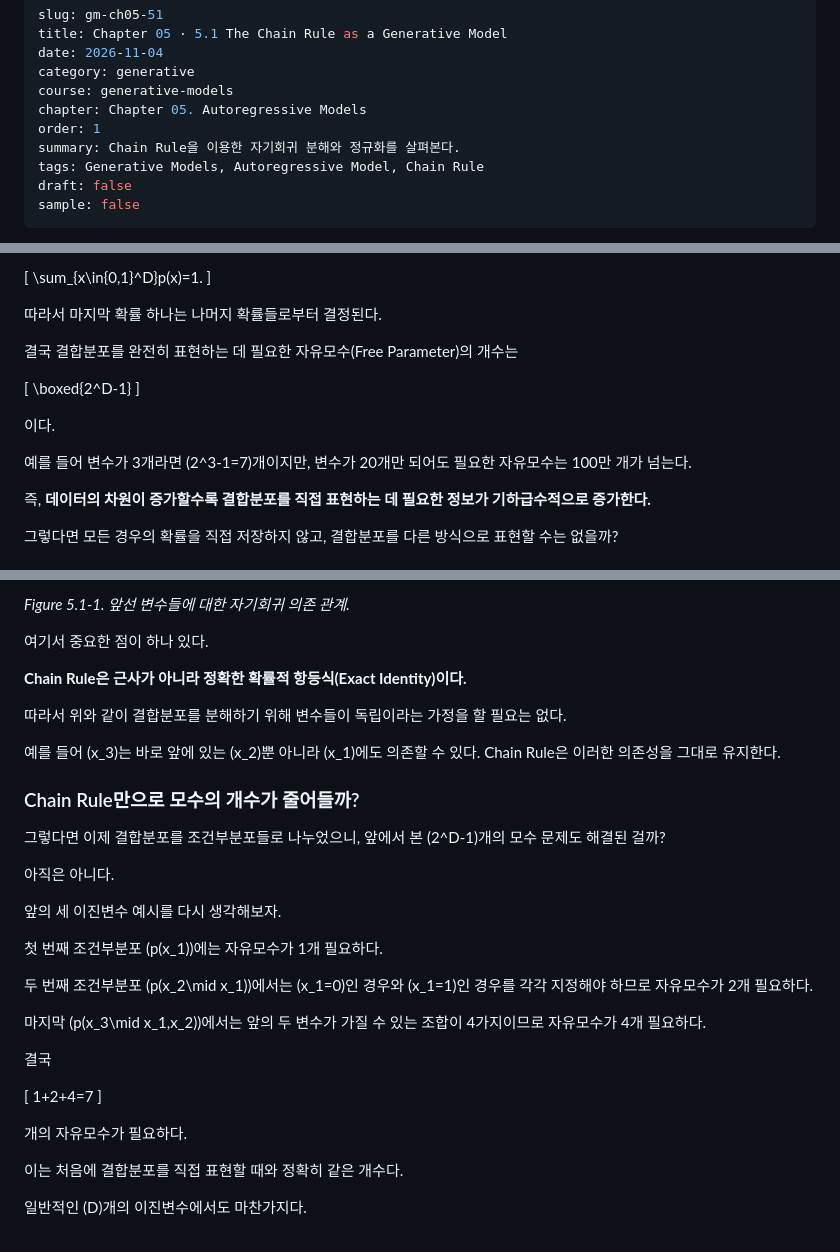
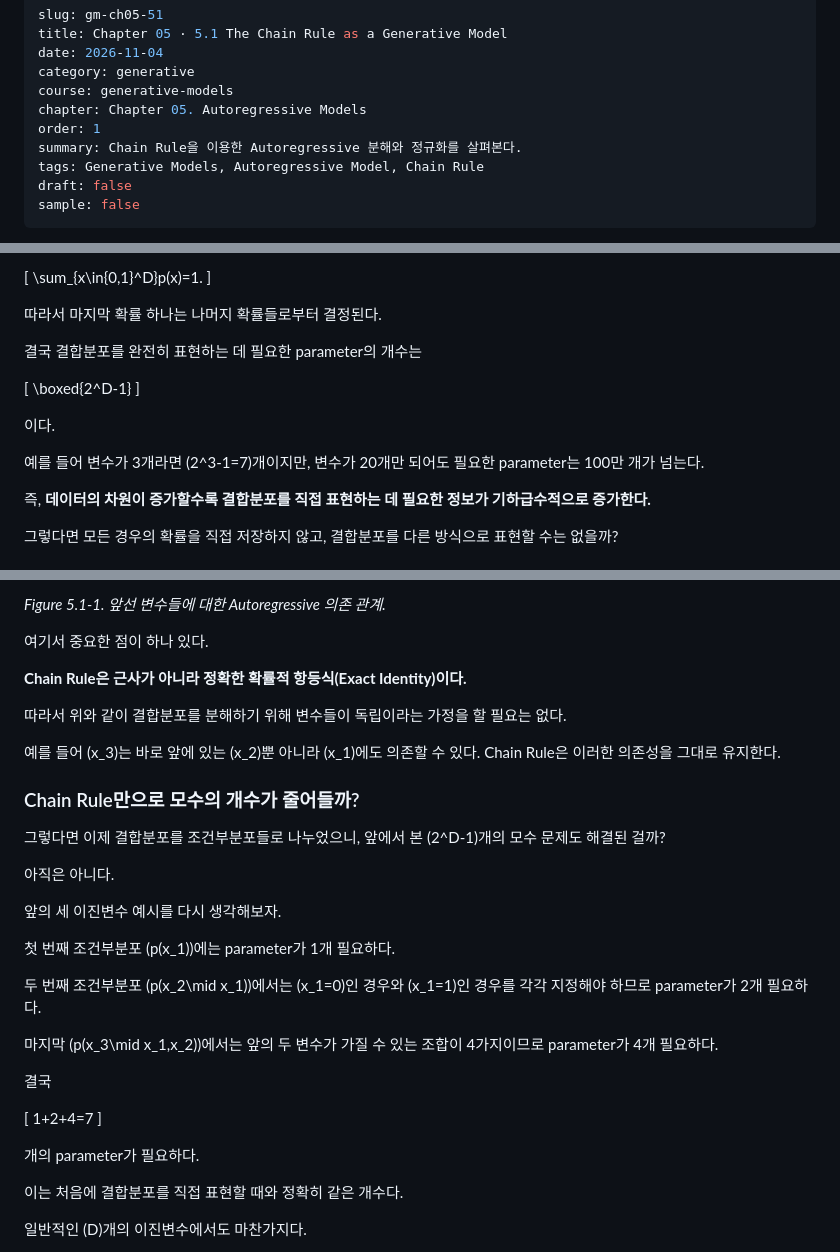
Before and after one commit to songofluna/academic-notes, a Markdown page: content/notes/gm-ch05-51.md, 3 parts joined by grey strips. Rendered like a GitHub page.

Commit message:
Use English terms in section 5.1

```diff
--- a/content/notes/gm-ch05-51.md
+++ b/content/notes/gm-ch05-51.md
@@ -6,7 +6,7 @@ category: generative
 course: generative-models
 chapter: Chapter 05. Autoregressive Models
 order: 1
-summary: Chain Rule을 이용한 자기회귀 분해와 정규화를 살펴본다.
+summary: Chain Rule을 이용한 Autoregressive 분해와 정규화를 살펴본다.
 tags: Generative Models, Autoregressive Model, Chain Rule
 draft: false
 sample: false
@@ -57,7 +57,7 @@ x=(x_1,\ldots,x_D),\qquad x_i\in\{0,1\}.
 
 따라서 마지막 확률 하나는 나머지 확률들로부터 결정된다.
 
-결국 결합분포를 완전히 표현하는 데 필요한 자유모수(Free Parameter)의 개수는
+결국 결합분포를 완전히 표현하는 데 필요한 parameter의 개수는
 
 \[
 \boxed{2^D-1}
@@ -65,7 +65,7 @@ x=(x_1,\ldots,x_D),\qquad x_i\in\{0,1\}.
 
 이다.
 
-예를 들어 변수가 3개라면 \(2^3-1=7\)개이지만, 변수가 20개만 되어도 필요한 자유모수는 100만 개가 넘는다.
+예를 들어 변수가 3개라면 \(2^3-1=7\)개이지만, 변수가 20개만 되어도 필요한 parameter는 100만 개가 넘는다.
 
 즉, **데이터의 차원이 증가할수록 결합분포를 직접 표현하는 데 필요한 정보가 기하급수적으로 증가한다.**
 
@@ -131,5 +131,5 @@ x_{<i}=(x_1,\ldots,x_{i-1})
 
-*Figure 5.1-1. 앞선 변수들에 대한 자기회귀 의존 관계.*
+*Figure 5.1-1. 앞선 변수들에 대한 Autoregressive 의존 관계.*
 
 여기서 중요한 점이 하나 있다.
 
@@ -147,11 +147,11 @@ x_{<i}=(x_1,\ldots,x_{i-1})
 
 앞의 세 이진변수 예시를 다시 생각해보자.
 
-첫 번째 조건부분포 \(p(x_1)\)에는 자유모수가 1개 필요하다.
+첫 번째 조건부분포 \(p(x_1)\)에는 parameter가 1개 필요하다.
 
-두 번째 조건부분포 \(p(x_2\mid x_1)\)에서는 \(x_1=0\)인 경우와 \(x_1=1\)인 경우를 각각 지정해야 하므로 자유모수가 2개 필요하다.
+두 번째 조건부분포 \(p(x_2\mid x_1)\)에서는 \(x_1=0\)인 경우와 \(x_1=1\)인 경우를 각각 지정해야 하므로 parameter가 2개 필요하다.
 
-마지막 \(p(x_3\mid x_1,x_2)\)에서는 앞의 두 변수가 가질 수 있는 조합이 4가지이므로 자유모수가 4개 필요하다.
+마지막 \(p(x_3\mid x_1,x_2)\)에서는 앞의 두 변수가 가질 수 있는 조합이 4가지이므로 parameter가 4개 필요하다.
 
 결국
 
@@ -159,7 +159,7 @@ x_{<i}=(x_1,\ldots,x_{i-1})
 1+2+4=7
 \]
 
-개의 자유모수가 필요하다.
+개의 parameter가 필요하다.
 
 이는 처음에 결합분포를 직접 표현할 때와 정확히 같은 개수다.
 
```
Also changed, not shown: other parts of content/notes/gm-ch05-51.md (+1 -1 lines).
